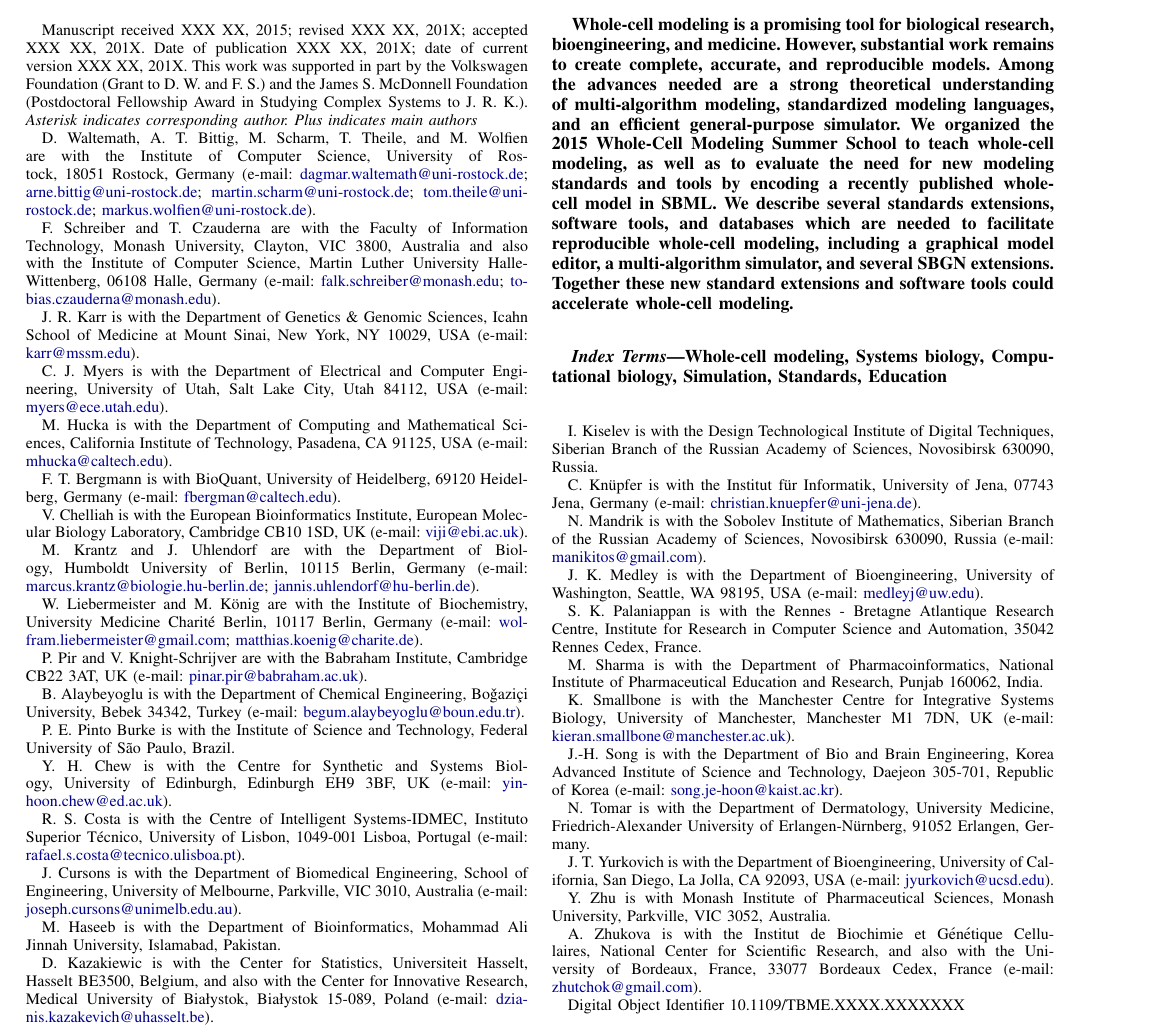
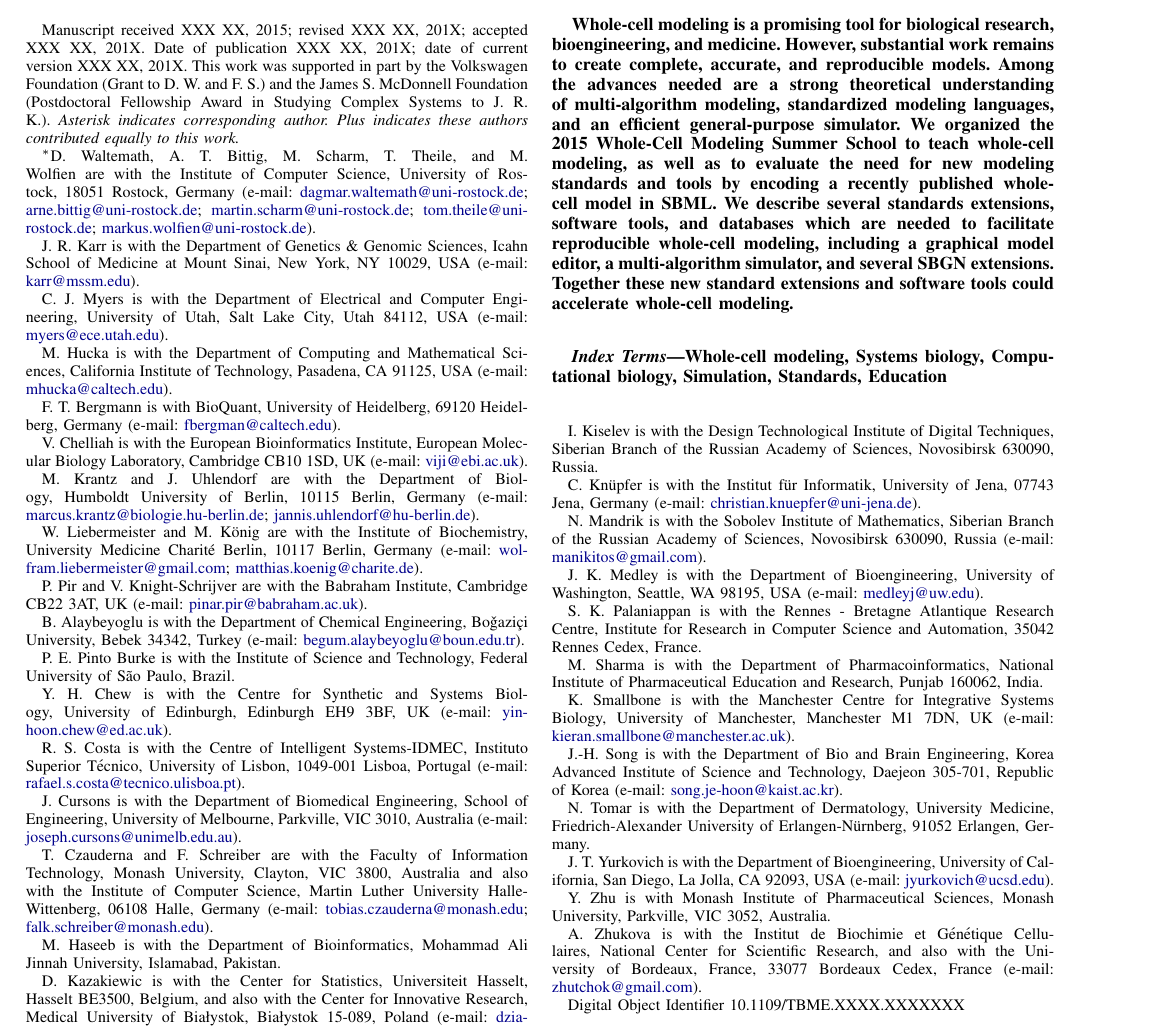
Before and after one commit to whole-cell-tutors/meeting-report, a LaTeX paper (report.tex): part of page 1 of 8, cut so that both start at the same text. Compiled offline with pdfLaTeX.

Commit message:
updating affiliatons

```diff
--- a/report.tex
+++ b/report.tex
@@ -94,10 +94,9 @@
     \thanks{
         Manuscript received XXX XX, 2015; revised XXX XX, 201X; accepted XXX XX, 201X. Date of publication XXX XX, 201X; date of current version XXX XX, 201X.
         This work was supported in part by the Volkswagen Foundation (Grant to D. W. and F. S.) and the James S. McDonnell Foundation (Postdoctoral Fellowship Award in Studying Complex Systems to J. R. K.).
-        \textit{Asterisk indicates corresponding author. Plus indicates main authors}
+        \textit{Asterisk indicates corresponding author. Plus indicates these authors contributed equally to this work.}
     }
-    \thanks{D. Waltemath, A. T. Bittig, M. Scharm, T. Theile, and M. Wolfien are with the Institute of Computer Science, University of Rostock, 18051 Rostock, Germany (e-mail: \email{dagmar.waltemath@uni-rostock.de}; \email{arne.bittig@uni-rostock.de}; \email{martin.scharm@uni-rostock.de}; \email{tom.theile@uni-rostock.de}; \email{markus.wolfien@uni-rostock.de}).}
-    \thanks{F. Schreiber and T. Czauderna are with the Faculty of Information Technology, Monash University, Clayton, VIC 3800, Australia and also with the Institute of Computer Science, Martin Luther University Halle-Wittenberg, 06108 Halle, Germany (e-mail: \email{falk.schreiber@monash.edu}; \email{tobias.czauderna@monash.edu}).}
+    \thanks{$^*$D. Waltemath, A. T. Bittig, M. Scharm, T. Theile, and M. Wolfien are with the Institute of Computer Science, University of Rostock, 18051 Rostock, Germany (e-mail: \email{dagmar.waltemath@uni-rostock.de}; \email{arne.bittig@uni-rostock.de}; \email{martin.scharm@uni-rostock.de}; \email{tom.theile@uni-rostock.de}; \email{markus.wolfien@uni-rostock.de}).}
     \thanks{J.~R. Karr is with the Department of Genetics \& Genomic Sciences, Icahn School of Medicine at Mount Sinai, New York, NY 10029, USA (e-mail: \email{karr@mssm.edu}).}
     \thanks{C.~J. Myers is with the Department of Electrical and Computer Engineering, University of Utah, Salt Lake City, Utah 84112, USA (e-mail: \email{myers@ece.utah.edu}).}
     \thanks{M. Hucka is with the Department of Computing and Mathematical Sciences, California Institute of Technology, Pasadena, CA 91125, USA (e-mail: \email{mhucka@caltech.edu}).}
@@ -112,6 +111,7 @@
     \thanks{Y.~H. Chew is with the Centre for Synthetic and Systems Biology, University of Edinburgh, Edinburgh EH9 3BF, UK (e-mail: \email{yinhoon.chew@ed.ac.uk}).}
     \thanks{R.~S. Costa is with the Centre of Intelligent Systems-IDMEC, Instituto Superior T\'ecnico, University of Lisbon, 1049-001 Lisboa, Portugal (e-mail: \email{rafael.s.costa@tecnico.ulisboa.pt}).}
     \thanks{J. Cursons is with the Department of Biomedical Engineering, School of Engineering, University of Melbourne, Parkville, VIC 3010, Australia (e-mail: \email{joseph.cursons@unimelb.edu.au}).}
+    \thanks{T. Czauderna and F. Schreiber are with the Faculty of Information Technology, Monash University, Clayton, VIC 3800, Australia and also with the Institute of Computer Science, Martin Luther University Halle-Wittenberg, 06108 Halle, Germany (e-mail: \email{tobias.czauderna@monash.edu}; \email{falk.schreiber@monash.edu}).}
     \thanks{M. Haseeb is with the Department of Bioinformatics, Mohammad Ali Jinnah University, Islamabad, Pakistan.}
     \thanks{D. Kazakiewic is with the Center for Statistics, Universiteit Hasselt, Hasselt BE3500, Belgium, and also with the Center for Innovative Research, Medical University of Bia\l{}ystok, Bia\l{}ystok 15-089, Poland (e-mail: \email{dzianis.kazakevich@uhasselt.be}).}
     \thanks{I. Kiselev is with the Design Technological Institute of Digital Techniques, Siberian Branch of the Russian Academy of Sciences, Novosibirsk 630090, Russia.}
```
